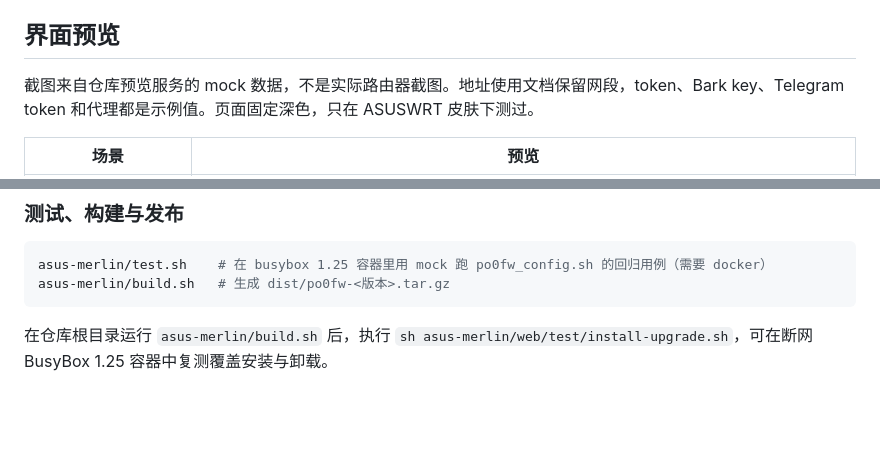
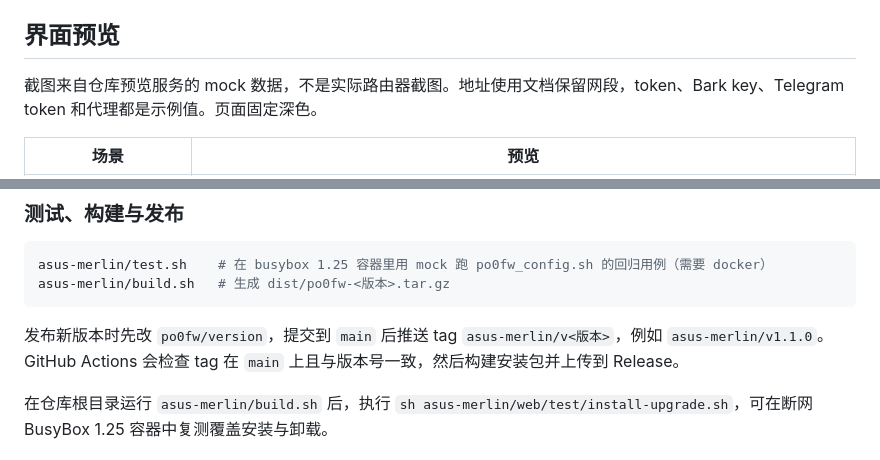
Before and after one commit to zhdsmy/po0fw, a Markdown page: asus-merlin/README.md, 2 parts joined by grey strips. GitHub-like rendering; blank space fills up the shorter version.

````diff
--- a/asus-merlin/README.md
+++ b/asus-merlin/README.md
@@ -6,7 +6,7 @@
 
 ## 界面预览
 
-截图来自仓库预览服务的 mock 数据，不是实际路由器截图。地址使用文档保留网段，token、Bark key、Telegram token 和代理都是示例值。页面固定深色，只在 ASUSWRT 皮肤下测过。
+截图来自仓库预览服务的 mock 数据，不是实际路由器截图。地址使用文档保留网段，token、Bark key、Telegram token 和代理都是示例值。页面固定深色。
 
 | 场景 | 预览 |
 |---|---|
@@ -95,6 +94,8 @@ asus-merlin/test.sh    # 在 busybox 1.25 容器里用 mock 跑 po0fw_config.sh
 asus-merlin/build.sh   # 生成 dist/po0fw-<版本>.tar.gz
 ```
 
+发布新版本时先改 `po0fw/version`，提交到 `main` 后推送 tag `asus-merlin/v<版本>`，例如 `asus-merlin/v1.1.0`。GitHub Actions 会检查 tag 在 `main` 上且与版本号一致，然后构建安装包并上传到 Release。
+
 在仓库根目录运行 `asus-merlin/build.sh` 后，执行 `sh asus-merlin/web/test/install-upgrade.sh`，可在断网 BusyBox 1.25 容器中复测覆盖安装与卸载。
 
 ### 网页前端
````
Also changed, not shown: other parts of asus-merlin/README.md (+5 -6 lines), surge/README.md (+8 -5 lines), asus-merlin/docs/images/desktop-telegram.png (added), asus-merlin/docs/images/mobile-notification.png (deleted), asus-merlin/docs/images/mobile-overview.png (deleted), 1 other file.
